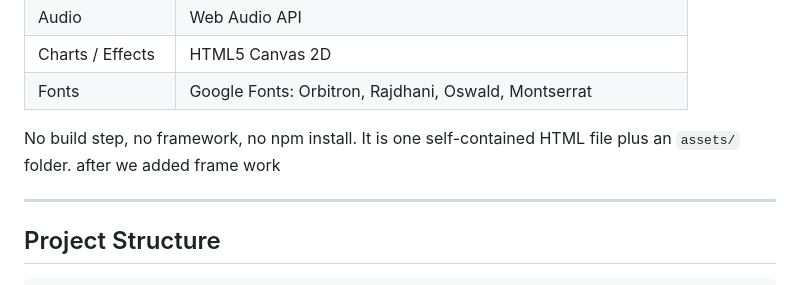
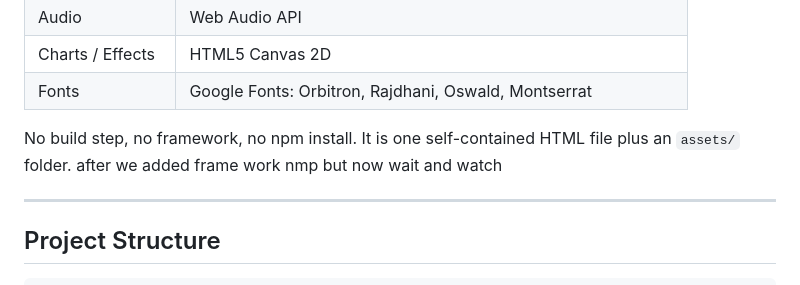
Before and after one commit to SaAdHaQue-dev/SAE-RAC-CLUB-, a Markdown page: readme.md, the part around the change. Rendered like a GitHub page.

Commit message:
Revise README to include framework updates
Updated README to reflect changes in project structure and framework usage.

```diff
--- a/readme.md
+++ b/readme.md
@@ -39,7 +39,8 @@ The site is a racing-themed, F1-inspired showcase with a 3D interactive CAD expl
 | Fonts | Google Fonts: Orbitron, Rajdhani, Oswald, Montserrat |
 
 No build step, no framework, no npm install. It is one self-contained HTML file plus an `assets/` folder.
-after we added frame work
+after we added frame work nmp but now wait and watch
+
 
 ---
 
```
